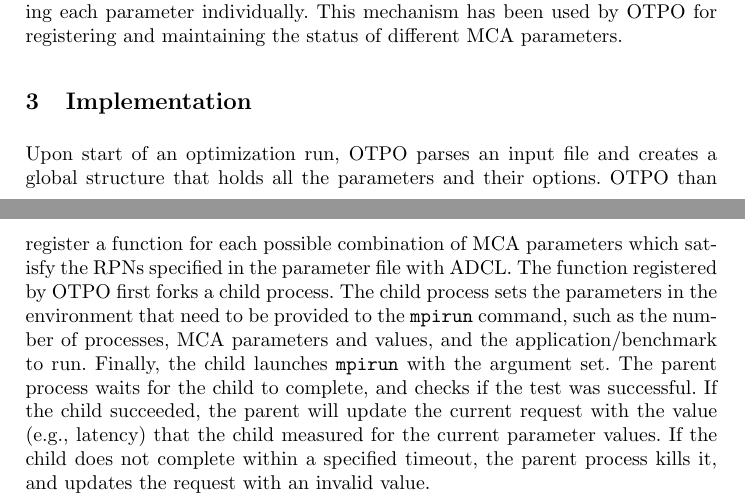
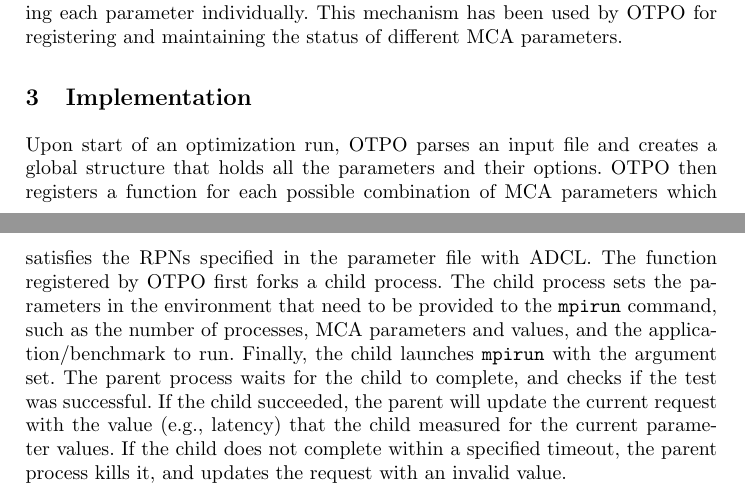
Before and after one commit to open-mpi/otpo, a LaTeX paper (doc/paper.tex, which reads doc/implementation.tex): two parts of pages 3 and 4 of 8, joined at a grey line, cut so that both start at the same text. Compiled offline with pdfLaTeX; a LaTeX package or settings file that is missing is left out.

Commit message:
just one minor gramatical mistake..
git-svn-id: https://svn.open-mpi.org/svn/otpo/trunk@42 8c2fe20a-5a37-0410-80a9-94fd81fddf20

```diff
--- a/doc/implementation.tex
+++ b/doc/implementation.tex
@@ -10,7 +10,7 @@
 
 Upon start of an optimization run, OTPO parses an input file %using simple string tokenizing techniques
 and creates a global structure that holds all the
-parameters and their options. OTPO than register a function for each possible combination of MCA parameters which satisfy the RPNs specified in the parameter file with ADCL. The function registered by OTPO first forks a child process. The child process sets the parameters in the environment that
+parameters and their options. OTPO then registers a function for each possible combination of MCA parameters which satisfies the RPNs specified in the parameter file with ADCL. The function registered by OTPO first forks a child process. The child process sets the parameters in the environment that
 need to be provided to the {\tt mpirun} command, such as the number of processes, MCA parameters and values, and the   application/benchmark to run. Finally, the child launches {\tt mpirun} with the argument set. The parent process waits for the child to complete, and checks if the test was successful. %(e.g., {\tt mpirun} completed with an exit status of 0)
 If the child succeeded, the parent will update the current request with the value (e.g., latency) that the child measured for the current parameter values. If the child does not complete within a specified timeout, the parent process kills it, and updates the request with an invalid value.
 
```
